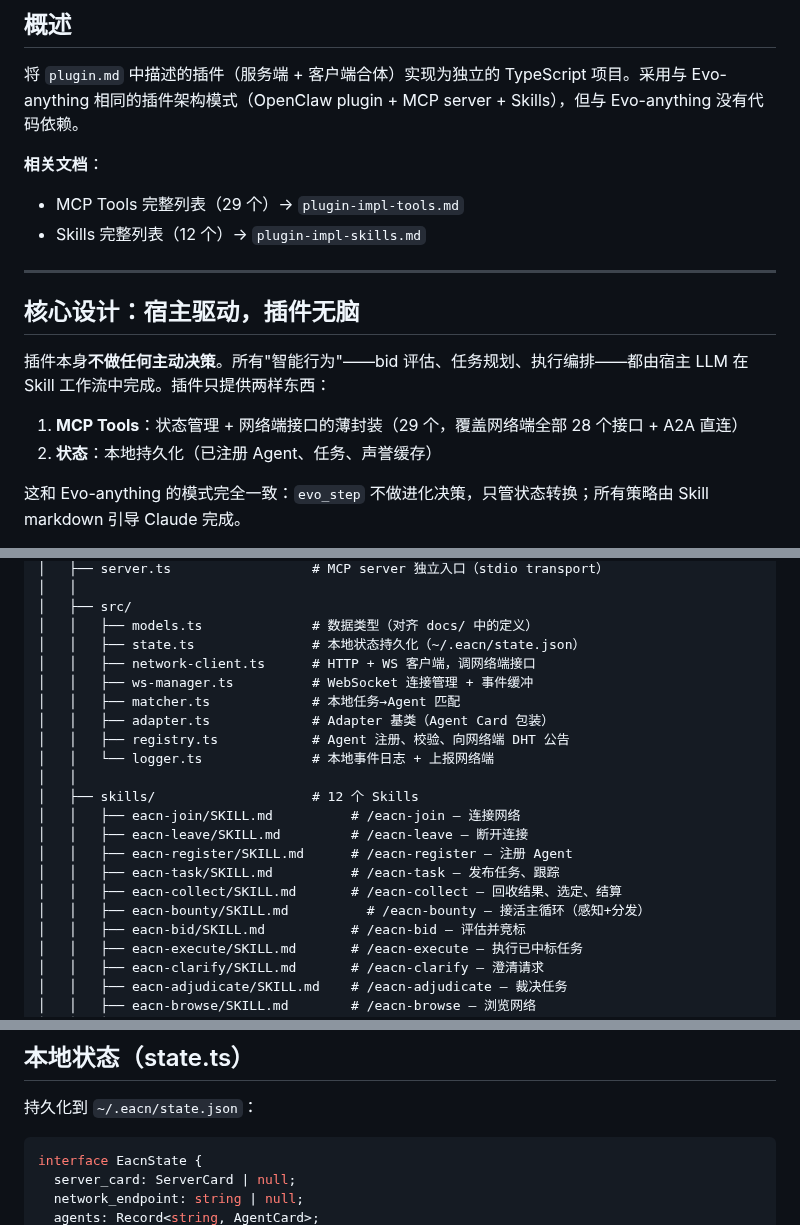
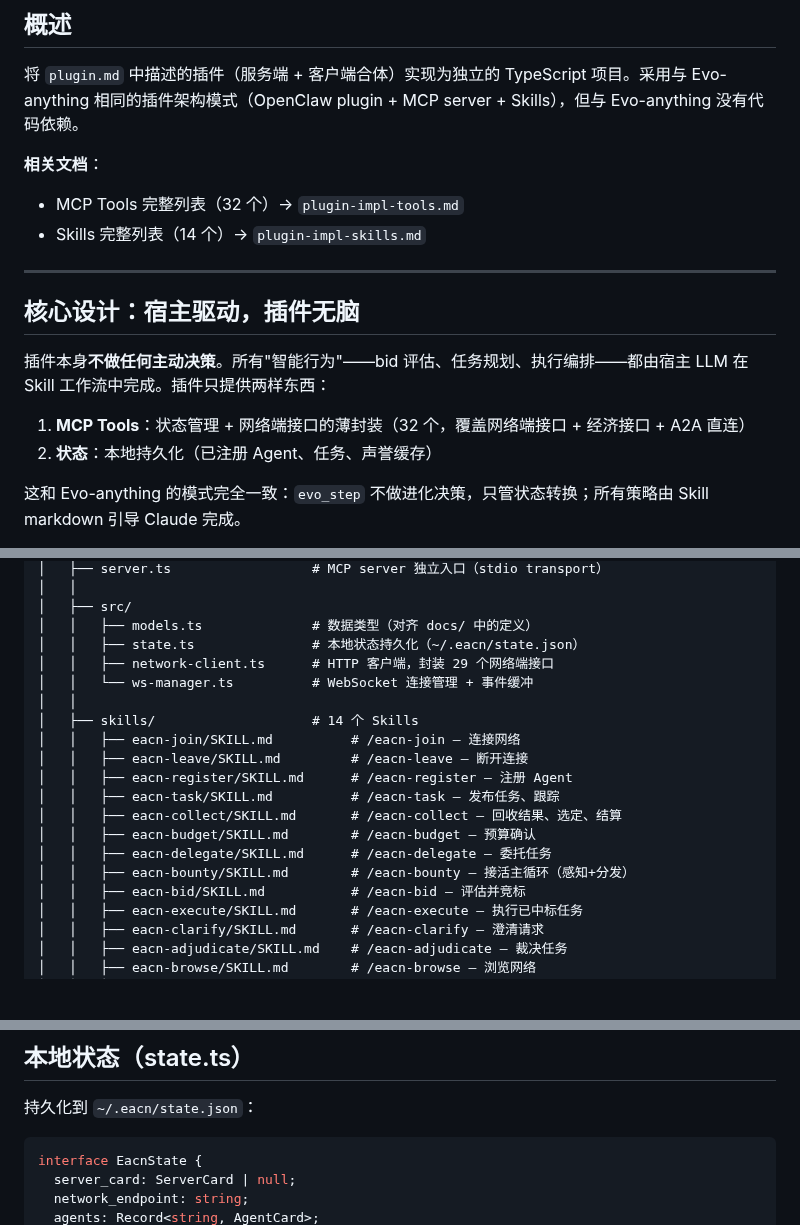
Before and after one commit to EACN3/eacn3, a Markdown page: docs/plugin-impl.md, 3 parts joined by grey strips. Drawn GitHub-style; blank space fills up the shorter version.

````diff
--- a/docs/plugin-impl.md
+++ b/docs/plugin-impl.md
@@ -5,8 +5,8 @@
 将 `plugin.md` 中描述的插件（服务端 + 客户端合体）实现为独立的 TypeScript 项目。采用与 Evo-anything 相同的插件架构模式（OpenClaw plugin + MCP server + Skills），但与 Evo-anything 没有代码依赖。
 
 **相关文档**：
-- MCP Tools 完整列表（29 个）→ `plugin-impl-tools.md`
-- Skills 完整列表（12 个）→ `plugin-impl-skills.md`
+- MCP Tools 完整列表（32 个）→ `plugin-impl-tools.md`
+- Skills 完整列表（14 个）→ `plugin-impl-skills.md`
 
 ---
 
@@ -14,7 +14,7 @@
 
 插件本身**不做任何主动决策**。所有"智能行为"——bid 评估、任务规划、执行编排——都由宿主 LLM 在 Skill 工作流中完成。插件只提供两样东西：
 
-1. **MCP Tools**：状态管理 + 网络端接口的薄封装（29 个，覆盖网络端全部 28 个接口 + A2A 直连）
+1. **MCP Tools**：状态管理 + 网络端接口的薄封装（32 个，覆盖网络端接口 + 经济接口 + A2A 直连）
 2. **状态**：本地持久化（已注册 Agent、任务、声誉缓存）
 
 这和 Evo-anything 的模式完全一致：`evo_step` 不做进化决策，只管状态转换；所有策略由 Skill markdown 引导 Claude 完成。
@@ -79,20 +79,18 @@ eacn-dev/
 │   ├── src/
 │   │   ├── models.ts              # 数据类型（对齐 docs/ 中的定义）
 │   │   ├── state.ts               # 本地状态持久化（~/.eacn/state.json）
-│   │   ├── network-client.ts      # HTTP + WS 客户端，调网络端接口
-│   │   ├── ws-manager.ts          # WebSocket 连接管理 + 事件缓冲
-│   │   ├── matcher.ts             # 本地任务→Agent 匹配
-│   │   ├── adapter.ts             # Adapter 基类（Agent Card 包装）
-│   │   ├── registry.ts            # Agent 注册、校验、向网络端 DHT 公告
-│   │   └── logger.ts              # 本地事件日志 + 上报网络端
+│   │   ├── network-client.ts      # HTTP 客户端，封装 29 个网络端接口
+│   │   └── ws-manager.ts          # WebSocket 连接管理 + 事件缓冲
 │   │
-│   ├── skills/                    # 12 个 Skills
+│   ├── skills/                    # 14 个 Skills
 │   │   ├── eacn-join/SKILL.md          # /eacn-join — 连接网络
 │   │   ├── eacn-leave/SKILL.md         # /eacn-leave — 断开连接
 │   │   ├── eacn-register/SKILL.md      # /eacn-register — 注册 Agent
 │   │   ├── eacn-task/SKILL.md          # /eacn-task — 发布任务、跟踪
 │   │   ├── eacn-collect/SKILL.md       # /eacn-collect — 回收结果、选定、结算
-│   │   ├── eacn-bounty/SKILL.md          # /eacn-bounty — 接活主循环（感知+分发）
+│   │   ├── eacn-budget/SKILL.md        # /eacn-budget — 预算确认
+│   │   ├── eacn-delegate/SKILL.md      # /eacn-delegate — 委托任务
+│   │   ├── eacn-bounty/SKILL.md        # /eacn-bounty — 接活主循环（感知+分发）
 │   │   ├── eacn-bid/SKILL.md           # /eacn-bid — 评估并竞标
 │   │   ├── eacn-execute/SKILL.md       # /eacn-execute — 执行已中标任务
 │   │   ├── eacn-clarify/SKILL.md       # /eacn-clarify — 澄清请求
@@ -117,5 +115,5 @@ eacn-dev/
 ```typescript
 interface EacnState {
   server_card: ServerCard | null;
-  network_endpoint: string | null;
+  network_endpoint: string;
   agents: Record<string, AgentCard>;
````
Also changed, not shown: other parts of docs/plugin-impl.md (+26 -47 lines).
